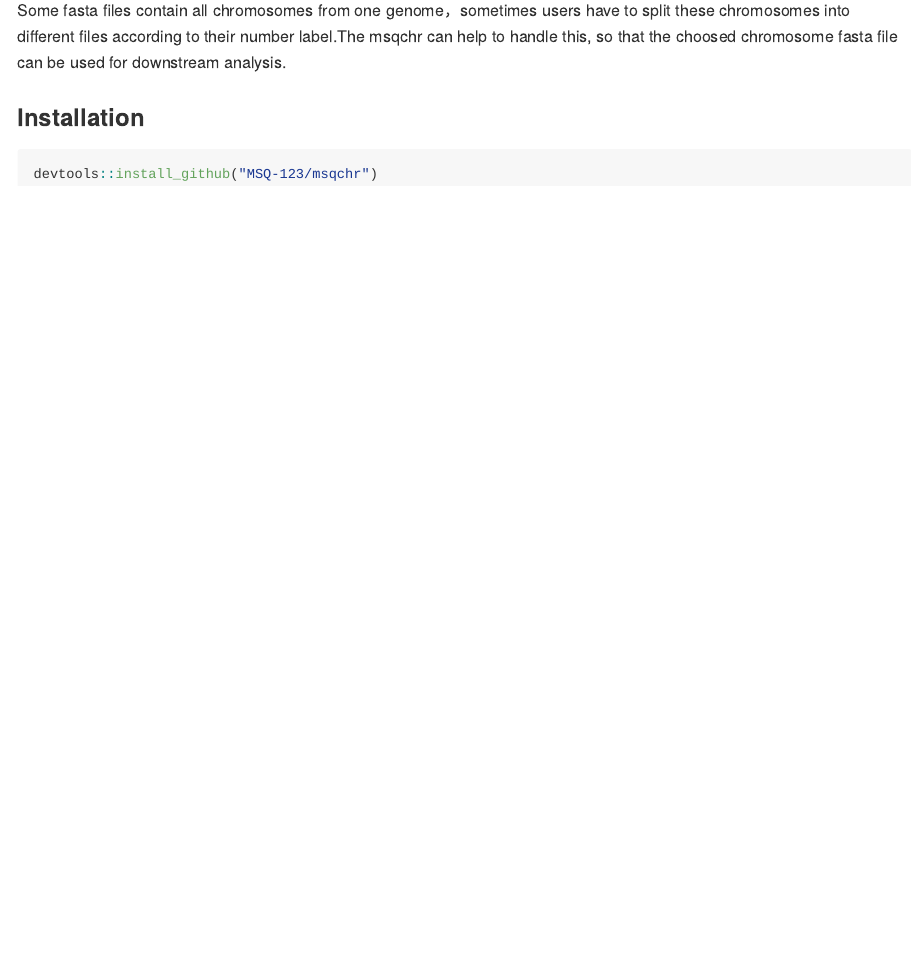
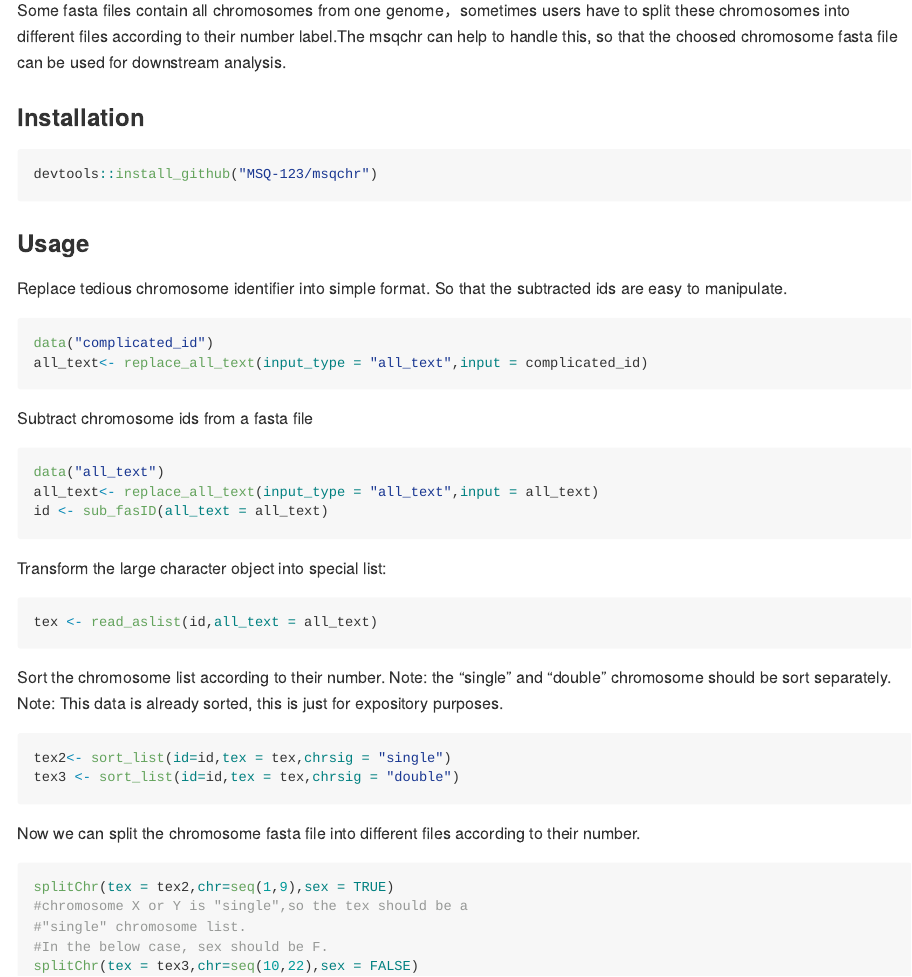
Before and after one commit to MSQ-123/msqchr, an R Markdown document (README.Rmd): the page in a window 1100 px wide, from 80 px down. The pictures show the output file README.md that the author committed with the source, drawn offline in the style of GitHub.

Commit message:
final check the data and results

````diff
--- a/README.Rmd
+++ b/README.Rmd
@@ -24,3 +24,34 @@ Some fasta files contain all chromosomes from one genome，sometimes users have
 ```{r installation, eval = FALSE}
 devtools::install_github("MSQ-123/msqchr")
 ```
+
+### Usage
+Replace tedious chromosome identifier into simple format. So that the subtracted ids are easy to manipulate.
+```{r}
+data("complicated_id")
+all_text<- replace_all_text(input_type = "all_text",input = complicated_id)
+```
+Subtract chromosome ids from a fasta file
+```{r}
+data("all_text")
+all_text<- replace_all_text(input_type = "all_text",input = all_text)
+id <- sub_fasID(all_text = all_text)
+```
+Transform the large character object into special list:
+```{r}
+tex <- read_aslist(id,all_text = all_text)
+```
+Sort the chromosome list according to their number. Note: the "single" and "double" chromosome should be sort separately.
+Note: This data is already sorted, this is just for expository purposes.
+```{r}
+tex2<- sort_list(id=id,tex = tex,chrsig = "single")
+tex3 <- sort_list(id=id,tex = tex,chrsig = "double")
+```
+Now we can split the chromosome fasta file into different files according to their number.
+```{r}
+splitChr(tex = tex2,chr=seq(1,9),sex = TRUE)
+#chromosome X or Y is "single",so the tex should be a
+#"single" chromosome list.
+#In the below case, sex should be F.
+splitChr(tex = tex3,chr=seq(10,22),sex = FALSE)
+```
````
Also changed, not shown: R/complicated_id.R (+3 -0 lines), R/read_aslist.R (+12 -6 lines), R/replace_all_text.R (+4 -4 lines), R/sort_list.R (+4 -4 lines), R/splitChr.R (+2 -2 lines), R/sub_fasID.R (+3 -3 lines), R/tex.R (+4 -2 lines), README.md, data/tex.rda, 10 other files.
